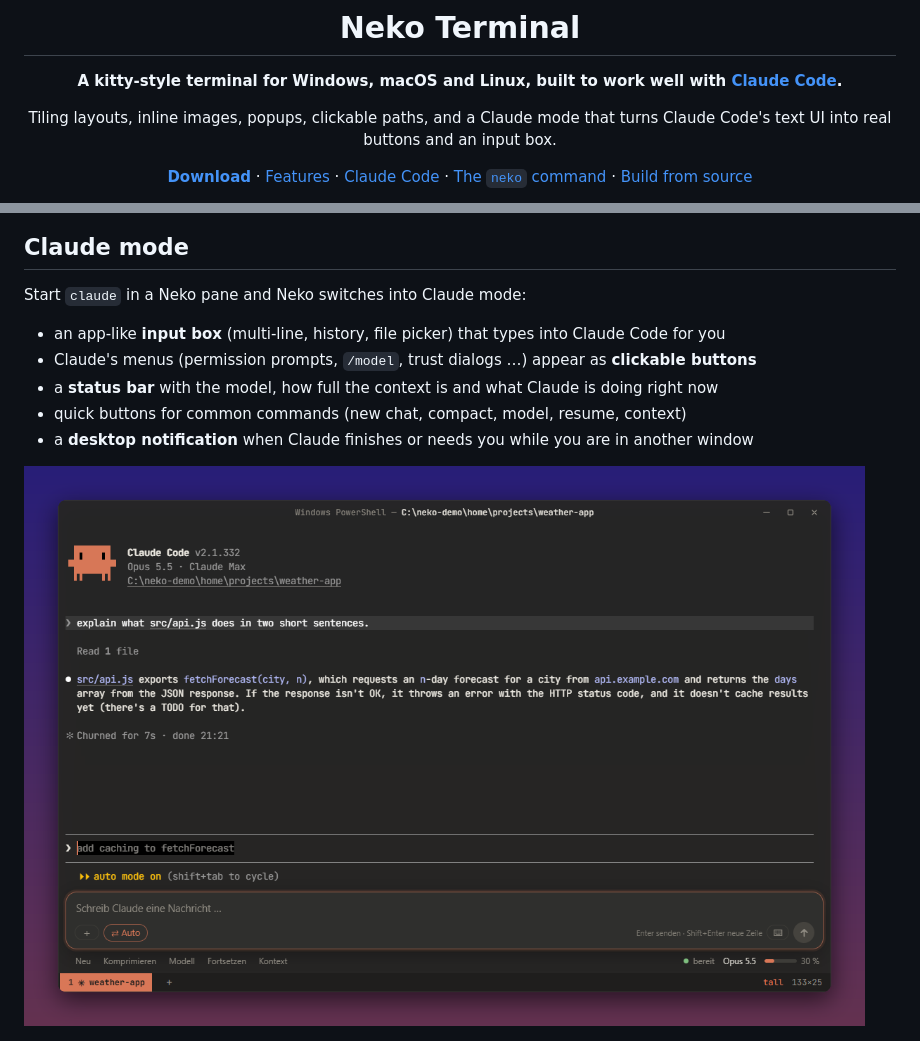
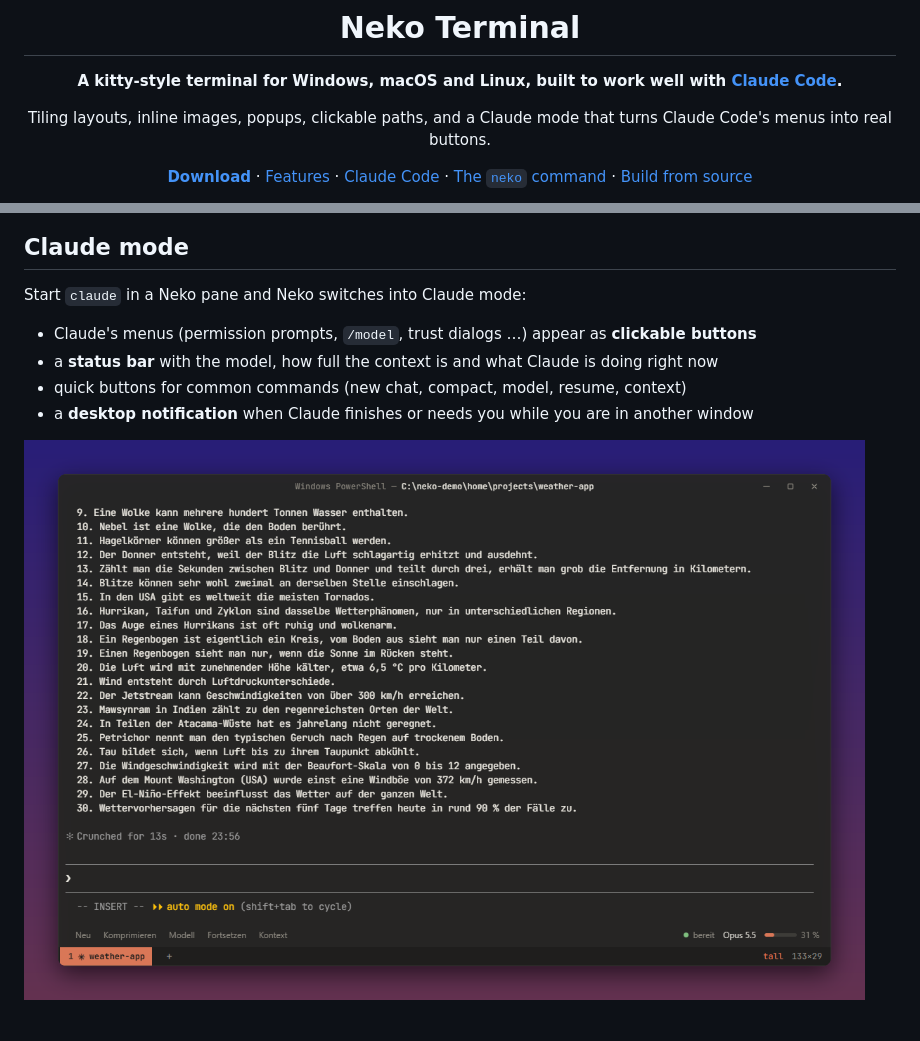
Before and after one commit to mehdi-ki/neko-terminal, a Markdown page: README.md, 2 parts joined by grey strips. Drawn GitHub-style; pictures changed too: docs/screenshots/claude-mode.png.

```diff
--- a/README.md
+++ b/README.md
@@ -6,7 +6,7 @@
 
 **A kitty-style terminal for Windows, macOS and Linux, built to work well with [Claude Code](https://claude.com/claude-code).**
 
-Tiling layouts, inline images, popups, clickable paths, and a Claude mode that turns Claude Code's text UI into real buttons and an input box.
+Tiling layouts, inline images, popups, clickable paths, and a Claude mode that turns Claude Code's menus into real buttons.
 
 [**Download**](https://github.com/mehdi-ki/neko-terminal/releases/latest) · [Features](#features) · [Claude Code](#claude-mode) · [The `neko` command](#the-neko-command) · [Build from source](#build-from-source)
 
@@ -32,7 +32,6 @@ Tiling layouts, inline images, popups, clickable paths, and a Claude mode that t
 
 Start `claude` in a Neko pane and Neko switches into Claude mode:
 
-- an app-like **input box** (multi-line, history, file picker) that types into Claude Code for you
 - Claude's menus (permission prompts, `/model`, trust dialogs …) appear as **clickable buttons**
 - a **status bar** with the model, how full the context is and what Claude is doing right now
 - quick buttons for common commands (new chat, compact, model, resume, context)
```
Also changed, not shown: other parts of README.md (+1 -1 lines), 3 other files.
